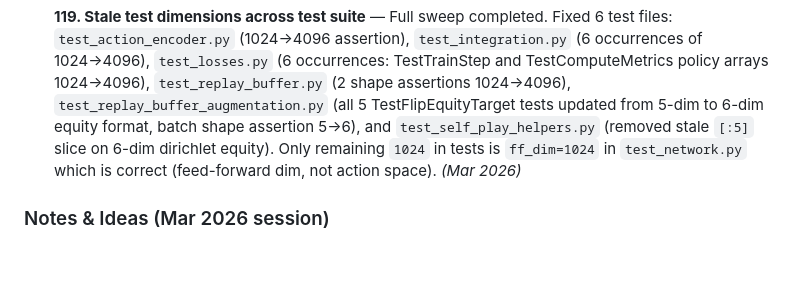
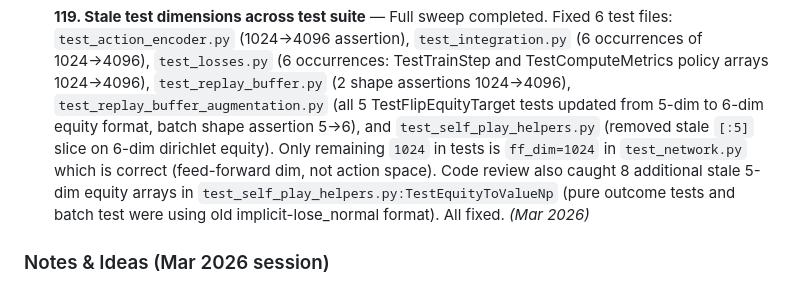
Before and after one commit to wmhowell18/claude-code, a Markdown page: transformer-backgammon/TODO.md, the part around the change. Rendered like a GitHub page; blank space fills up the shorter version.

Commit message:
Update TODO.md: document additional 5-dim fixes found in code review
https://claude.ai/code/session_0166Eje7jhUBuVhj9LWbddSn

```diff
--- a/transformer-backgammon/TODO.md
+++ b/transformer-backgammon/TODO.md
@@ -76,7 +76,9 @@ training quality and telemetry — address before committing to multi-hour TPU r
   `test_replay_buffer_augmentation.py` (all 5 TestFlipEquityTarget tests updated from 5-dim to
   6-dim equity format, batch shape assertion 5→6), and `test_self_play_helpers.py` (removed stale
   `[:5]` slice on 6-dim dirichlet equity). Only remaining `1024` in tests is `ff_dim=1024` in
-  `test_network.py` which is correct (feed-forward dim, not action space). *(Mar 2026)*
+  `test_network.py` which is correct (feed-forward dim, not action space). Code review also caught
+  8 additional stale 5-dim equity arrays in `test_self_play_helpers.py:TestEquityToValueNp` (pure
+  outcome tests and batch test were using old implicit-lose_normal format). All fixed. *(Mar 2026)*
 
 ### Notes & Ideas (Mar 2026 session)
 
```
